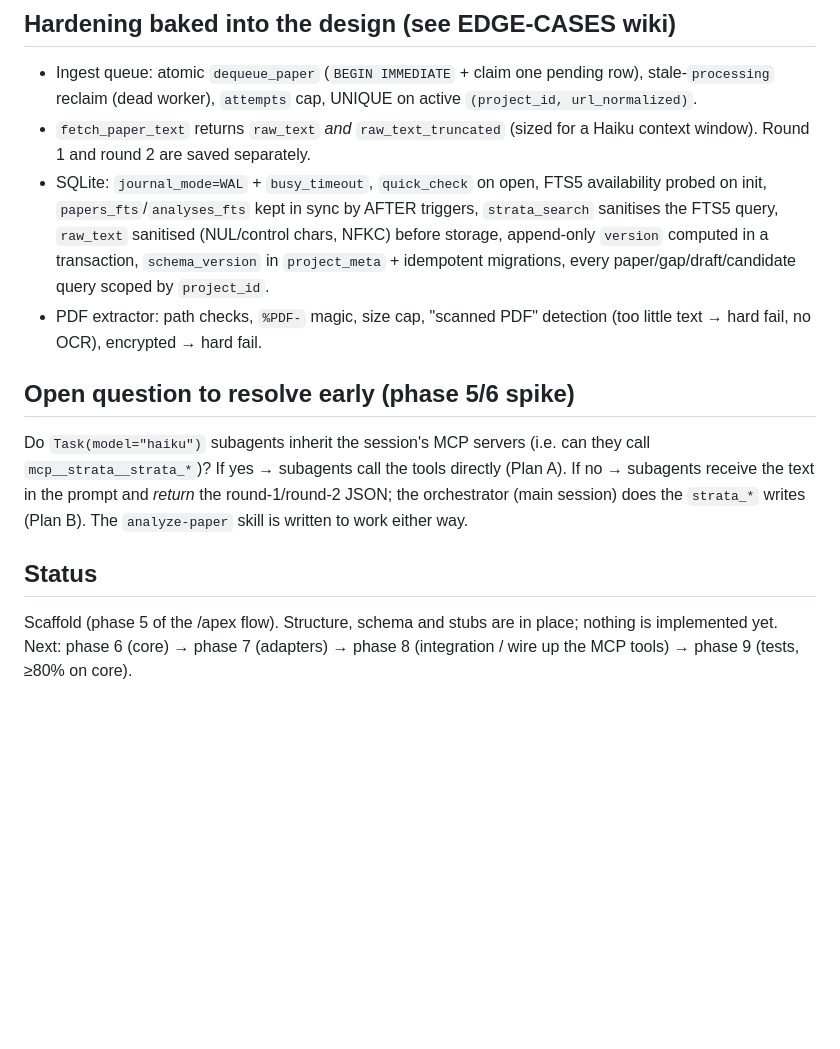
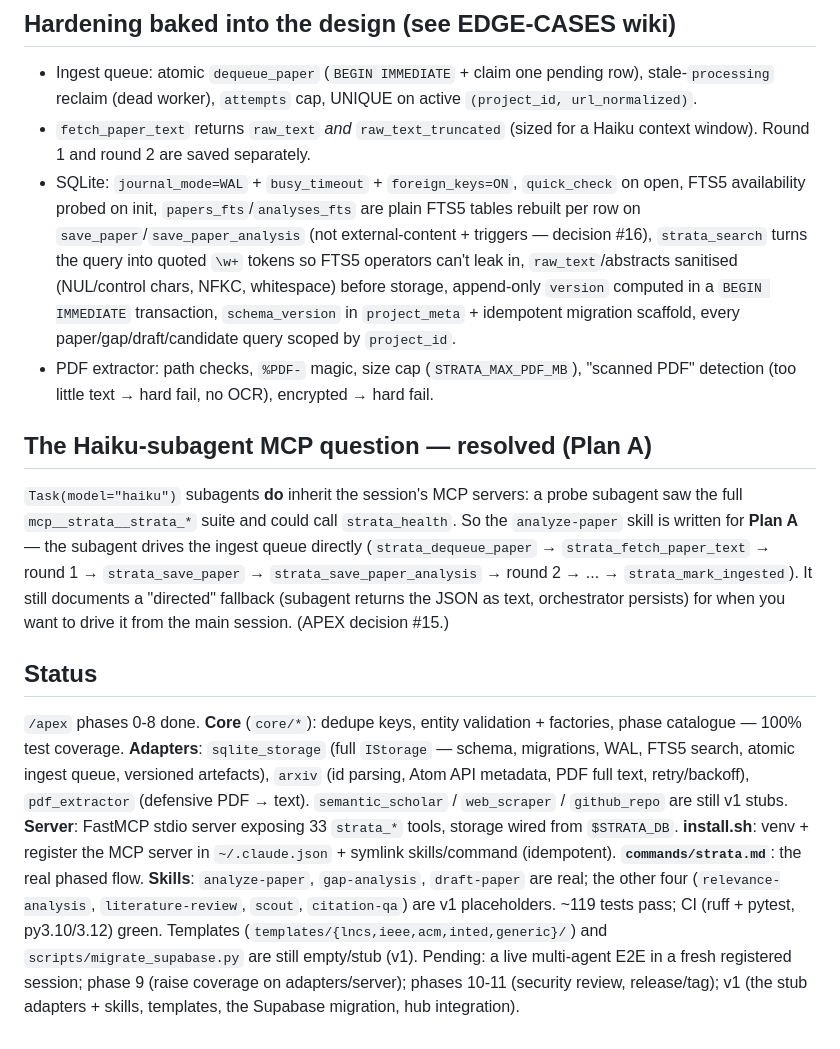
Before and after one commit to vjrivmon/strata-mcp, a Markdown page: CLAUDE.md, the part around the change. Drawn GitHub-style; blank space fills up the shorter version.

Commit message:
docs: update CLAUDE.md + README to reflect the implemented MVP (phases 6-8)
- CLAUDE.md: spike resolved (Plan A, decision #15); FTS5 hardening note updated
  to plain tables (decision #16); Status section rewritten — core/adapters/server/
  install/command/3 skills done & tested, v1 stubs listed, pending steps named.
- README: badge alpha (MVP), honest "what works / what's still a stub" note,
  dropped the "install.sh only sets up the venv" caveat.

Co-Authored-By: Claude Opus 4.7 (1M context) <noreply@anthropic.com>

```diff
--- a/CLAUDE.md
+++ b/CLAUDE.md
@@ -93,25 +93,45 @@ Supabase → SQLite, v1).
   active `(project_id, url_normalized)`.
 - `fetch_paper_text` returns `raw_text` *and* `raw_text_truncated` (sized for a
   Haiku context window). Round 1 and round 2 are saved separately.
-- SQLite: `journal_mode=WAL` + `busy_timeout`, `quick_check` on open, FTS5
-  availability probed on init, `papers_fts`/`analyses_fts` kept in sync by AFTER
-  triggers, `strata_search` sanitises the FTS5 query, `raw_text` sanitised
-  (NUL/control chars, NFKC) before storage, append-only `version` computed in a
-  transaction, `schema_version` in `project_meta` + idempotent migrations, every
-  paper/gap/draft/candidate query scoped by `project_id`.
-- PDF extractor: path checks, `%PDF-` magic, size cap, "scanned PDF" detection
-  (too little text → hard fail, no OCR), encrypted → hard fail.
+- SQLite: `journal_mode=WAL` + `busy_timeout` + `foreign_keys=ON`, `quick_check`
+  on open, FTS5 availability probed on init, `papers_fts`/`analyses_fts` are
+  plain FTS5 tables rebuilt per row on `save_paper`/`save_paper_analysis` (not
+  external-content + triggers — decision #16), `strata_search` turns the query
+  into quoted `\w+` tokens so FTS5 operators can't leak in, `raw_text`/abstracts
+  sanitised (NUL/control chars, NFKC, whitespace) before storage, append-only
+  `version` computed in a `BEGIN IMMEDIATE` transaction, `schema_version` in
+  `project_meta` + idempotent migration scaffold, every paper/gap/draft/candidate
+  query scoped by `project_id`.
+- PDF extractor: path checks, `%PDF-` magic, size cap (`STRATA_MAX_PDF_MB`),
+  "scanned PDF" detection (too little text → hard fail, no OCR), encrypted → hard fail.
 
-## Open question to resolve early (phase 5/6 spike)
+## The Haiku-subagent MCP question — resolved (Plan A)
 
-Do `Task(model="haiku")` subagents inherit the session's MCP servers (i.e. can
-they call `mcp__strata__strata_*`)? If yes → subagents call the tools directly
-(Plan A). If no → subagents receive the text in the prompt and *return* the
-round-1/round-2 JSON; the orchestrator (main session) does the `strata_*` writes
-(Plan B). The `analyze-paper` skill is written to work either way.
+`Task(model="haiku")` subagents **do** inherit the session's MCP servers: a
+probe subagent saw the full `mcp__strata__strata_*` suite and could call
+`strata_health`. So the `analyze-paper` skill is written for **Plan A** — the
+subagent drives the ingest queue directly (`strata_dequeue_paper` →
+`strata_fetch_paper_text` → round 1 → `strata_save_paper` →
+`strata_save_paper_analysis` → round 2 → ... → `strata_mark_ingested`). It still
+documents a "directed" fallback (subagent returns the JSON as text, orchestrator
+persists) for when you want to drive it from the main session. (APEX decision #15.)
 
 ## Status
 
-Scaffold (phase 5 of the /apex flow). Structure, schema and stubs are in place;
-nothing is implemented yet. Next: phase 6 (core) → phase 7 (adapters) → phase 8
-(integration / wire up the MCP tools) → phase 9 (tests, ≥80% on core).
+`/apex` phases 0-8 done. **Core** (`core/*`): dedupe keys, entity validation +
+factories, phase catalogue — 100% test coverage. **Adapters**: `sqlite_storage`
+(full `IStorage` — schema, migrations, WAL, FTS5 search, atomic ingest queue,
+versioned artefacts), `arxiv` (id parsing, Atom API metadata, PDF full text,
+retry/backoff), `pdf_extractor` (defensive PDF → text). `semantic_scholar` /
+`web_scraper` / `github_repo` are still v1 stubs. **Server**: FastMCP stdio
+server exposing 33 `strata_*` tools, storage wired from `$STRATA_DB`.
+**install.sh**: venv + register the MCP server in `~/.claude.json` + symlink
+skills/command (idempotent). **`commands/strata.md`**: the real phased flow.
+**Skills**: `analyze-paper`, `gap-analysis`, `draft-paper` are real; the other
+four (`relevance-analysis`, `literature-review`, `scout`, `citation-qa`) are v1
+placeholders. ~119 tests pass; CI (ruff + pytest, py3.10/3.12) green. Templates
+(`templates/{lncs,ieee,acm,inted,generic}/`) and `scripts/migrate_supabase.py`
+are still empty/stub (v1). Pending: a live multi-agent E2E in a fresh registered
+session; phase 9 (raise coverage on adapters/server); phases 10-11 (security
+review, release/tag); v1 (the stub adapters + skills, templates, the Supabase
+migration, hub integration).
```
Also changed, not shown: README.md (+8 -8 lines).
